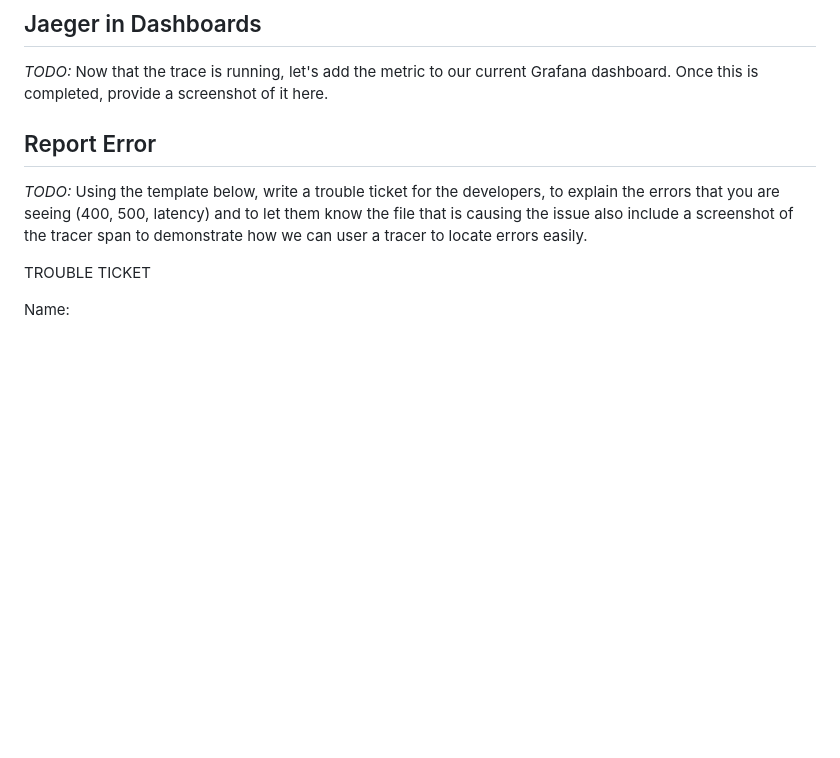
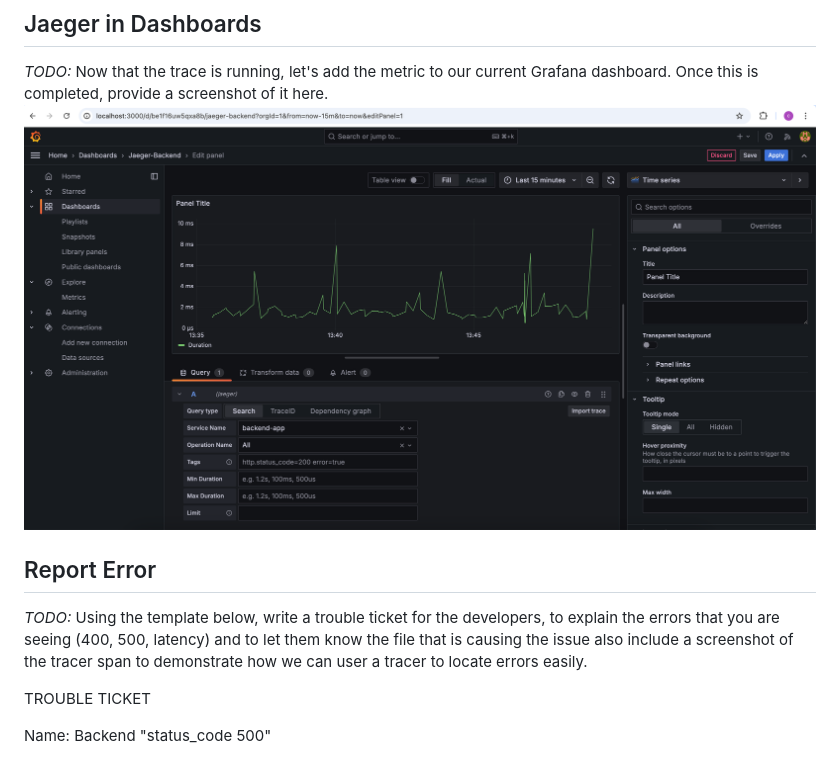
Before and after one commit to ChinhVNguyen/MetricsDashboard, a Markdown page: README.md, the part around the change printed below. Drawn GitHub-style; blank space fills up the shorter version.

```diff
--- a/README.md
+++ b/README.md
@@ -42,11 +43,13 @@ Average Response Time: Measures the average time taken to respond to requests. T
 
 ## Jaeger in Dashboards
 *TODO:* Now that the trace is running, let's add the metric to our current Grafana dashboard. Once this is completed, provide a screenshot of it here.
+![alt text](answer-img/Jaeger-Grafana.png)
 
 ## Report Error
 *TODO:* Using the template below, write a trouble ticket for the developers, to explain the errors that you are seeing (400, 500, latency) and to let them know the file that is causing the issue also include a screenshot of the tracer span to demonstrate how we can user a tracer to locate errors easily.
 
+
 TROUBLE TICKET
 
-Name:
+Name: Backend "status_code 500"
 
```
Also changed, not shown: other parts of README.md (+32 -8 lines), answer-img/Final_dashboard.png (added), answer-img/Jaeger_500_error.png (added), answer-img/Jaeger_test_500_error.png (added), image.png (deleted).
